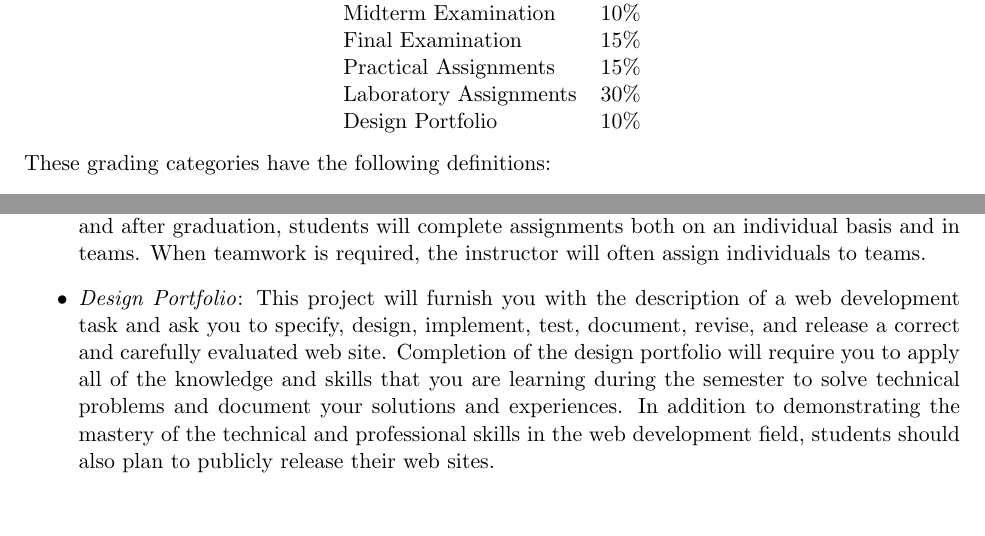
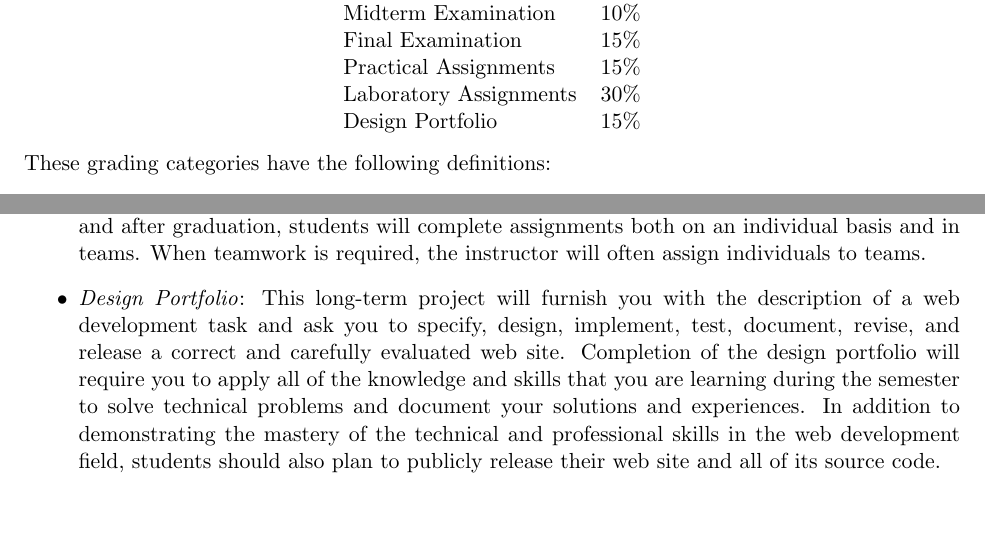
Before and after one commit to Allegheny-Computer-Science-302-S2019/cs302-S2019-syllabus, a LaTeX document (cs302S2019_syllabus.tex): two parts of page 3 of 5, joined at a grey line, cut so that both start at the same text. Compiled offline with pdfLaTeX.

Commit message:
Clarify grading details in the cs302S2019_syllabus.

```diff
--- a/cs302S2019_syllabus.tex
+++ b/cs302S2019_syllabus.tex
@@ -207,7 +207,7 @@ percentages during the academic semester.
     Final Examination          & 15\% \\
     Practical Assignments      & 15\% \\
     Laboratory Assignments     & 30\% \\
-    Design Portfolio           & 10\%
+    Design Portfolio           & 15\%
   \end{tabular}
 \end{center}
 
@@ -263,15 +263,15 @@ These grading categories have the following definitions:
     assignments both on an individual basis and in teams. When teamwork is
     required, the instructor will often assign individuals to teams.
 
-  \item {\em Design Portfolio\/}: This project will furnish you with the
-    description of a web development task and ask you to specify, design,
+  \item {\em Design Portfolio\/}: This long-term project will furnish you with
+    the description of a web development task and ask you to specify, design,
     implement, test, document, revise, and release a correct and carefully
     evaluated web site. Completion of the design portfolio will require you to
     apply all of the knowledge and skills that you are learning during the
     semester to solve technical problems and document your solutions and
     experiences. In addition to demonstrating the mastery of the technical and
     professional skills in the web development field, students should also plan
-    to publicly release their web sites.
+    to publicly release their web site and all of its source code.
 
 \end{itemize}
 
```
